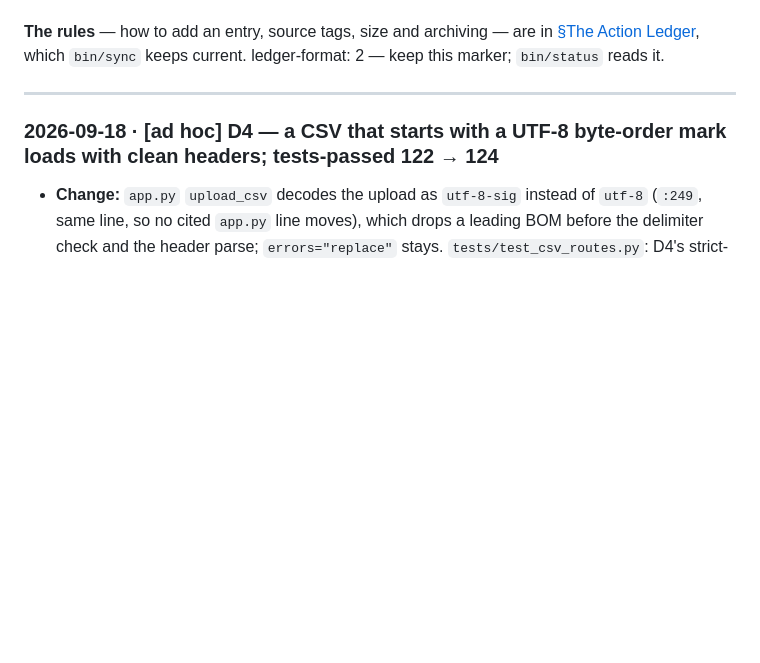
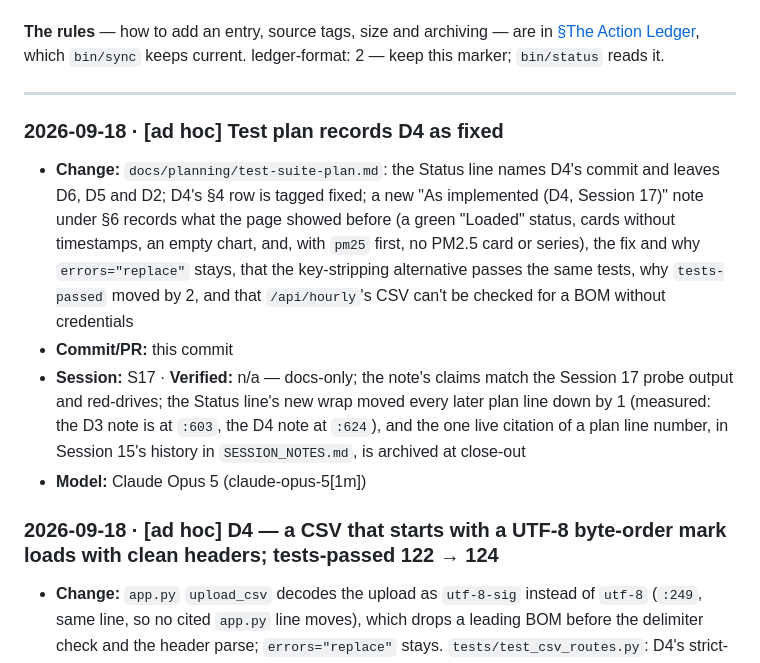
Before and after one commit to rmsharp/airqinodashboard, a Markdown page: CHANGELOG.md, the part around the change. Rendered like a GitHub page; blank space fills up the shorter version.

Commit message:
docs: test plan records D4 as fixed
Co-Authored-By: Claude Opus 5 (1M context) <noreply@anthropic.com>

```diff
--- a/CHANGELOG.md
+++ b/CHANGELOG.md
@@ -14,6 +14,12 @@ keeps current. ledger-format: 2 — keep this marker; `bin/status` reads it.
 ---
 
 <!-- Entries go below, newest on top. Delete the seed-sentinel line near the top when you add the first one. -->
+
+### 2026-09-18 · [ad hoc] Test plan records D4 as fixed
+- **Change:** `docs/planning/test-suite-plan.md`: the Status line names D4's commit and leaves D6, D5 and D2; D4's §4 row is tagged fixed; a new "As implemented (D4, Session 17)" note under §6 records what the page showed before (a green "Loaded" status, cards without timestamps, an empty chart, and, with `pm25` first, no PM2.5 card or series), the fix and why `errors="replace"` stays, that the key-stripping alternative passes the same tests, why `tests-passed` moved by 2, and that `/api/hourly`'s CSV can't be checked for a BOM without credentials
+- **Commit/PR:** this commit
+- **Session:** S17 · **Verified:** n/a — docs-only; the note's claims match the Session 17 probe output and red-drives; the Status line's new wrap moved every later plan line down by 1 (measured: the D3 note is at `:603`, the D4 note at `:624`), and the one live citation of a plan line number, in Session 15's history in `SESSION_NOTES.md`, is archived at close-out
+- **Model:** Claude Opus 5 (claude-opus-5[1m])
 
 ### 2026-09-18 · [ad hoc] D4 — a CSV that starts with a UTF-8 byte-order mark loads with clean headers; tests-passed 122 → 124
 - **Change:** `app.py` `upload_csv` decodes the upload as `utf-8-sig` instead of `utf-8` (`:249`, same line, so no cited `app.py` line moves), which drops a leading BOM before the delimiter check and the header parse; `errors="replace"` stays. `tests/test_csv_routes.py`: D4's strict-xfail marker removed; its test now pins the whole body and the stored row, uses a visible `"﻿"` escape instead of an invisible literal BOM, and moves above the "Known defects" block. A new test uploads a `;`-delimited BOM file whose first column is `pm25`. The module docstring now names D2 as the only xfail left in the file. `README.md` §"1. CSV / SD-card upload" gains one clause, inside its existing line. `.quality-gates.json` `tests-passed` tightened from 122 to 124 (D4's xfail turned pass, plus the new test). Fourth of the plan's §6 fix sessions
```
Also changed, not shown: docs/planning/test-suite-plan.md (+13 -2 lines).
